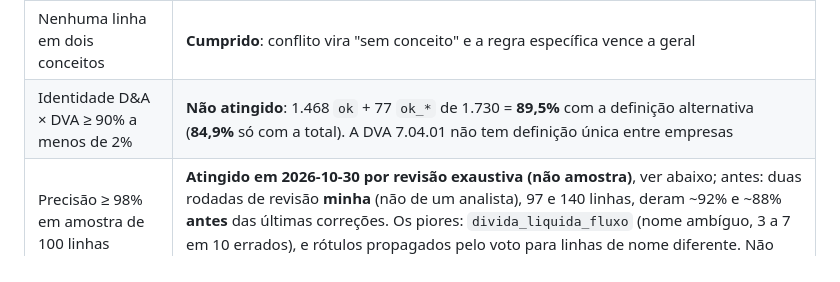
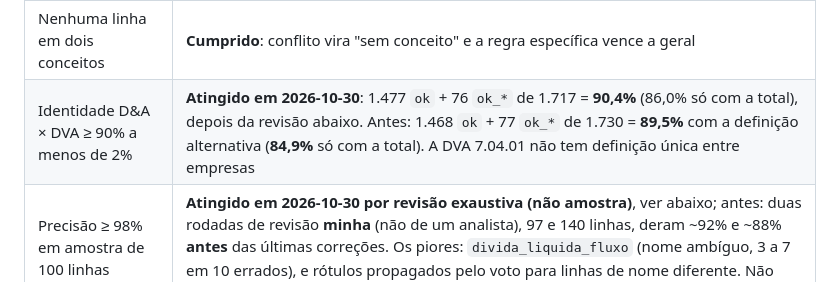
Before and after one commit to lbarretos/cvm-research, a Markdown page: docs/proximos-passos/07-taxonomia-canonica.md, the part around the change. GitHub-like rendering.

Commit message:
docs(etapa7): critério D&A × DVA cumprido (90,4%)
Co-Authored-By: Claude Opus 5.5 <noreply@anthropic.com>

```diff
--- a/docs/proximos-passos/07-taxonomia-canonica.md
+++ b/docs/proximos-passos/07-taxonomia-canonica.md
@@ -162,7 +162,7 @@ obrigatórios antes de publicar, não opcionais.
 | Cobertura ≥ 85% | **da_total, dividendos, capex_total**; os demais dependem de a empresa ter a linha (arrendamento, recompra, captação), sem denominador de "aplicável" |
 | Sinal trocado < 1% | **0% por construção**: linha de sinal contrário ao esperado sai do conceito (venda de tesouraria não é recompra). O custo é cobertura menor |
 | Nenhuma linha em dois conceitos | **Cumprido**: conflito vira "sem conceito" e a regra específica vence a geral |
-| Identidade D&A × DVA ≥ 90% a menos de 2% | **Não atingido**: 1.468 `ok` + 77 `ok_*` de 1.730 = **89,5%** com a definição alternativa (**84,9%** só com a total). A DVA 7.04.01 não tem definição única entre empresas |
+| Identidade D&A × DVA ≥ 90% a menos de 2% | **Atingido em 2026-10-30**: 1.477 `ok` + 76 `ok_*` de 1.717 = **90,4%** (86,0% só com a total), depois da revisão abaixo. Antes: 1.468 `ok` + 77 `ok_*` de 1.730 = **89,5%** com a definição alternativa (**84,9%** só com a total). A DVA 7.04.01 não tem definição única entre empresas |
 | Precisão ≥ 98% em amostra de 100 linhas | **Atingido em 2026-10-30 por revisão exaustiva (não amostra)**, ver abaixo; antes: duas rodadas de revisão **minha** (não de um analista), 97 e 140 linhas, deram ~92% e ~88% **antes** das últimas correções. Os piores: `divida_liquida_fluxo` (nome ambíguo, 3 a 7 em 10 errados), e rótulos propagados pelo voto para linhas de nome diferente. Não revisei a amostra final |
 
 ### Revisão exaustiva dos três piores conceitos (2026-10-30)
```
